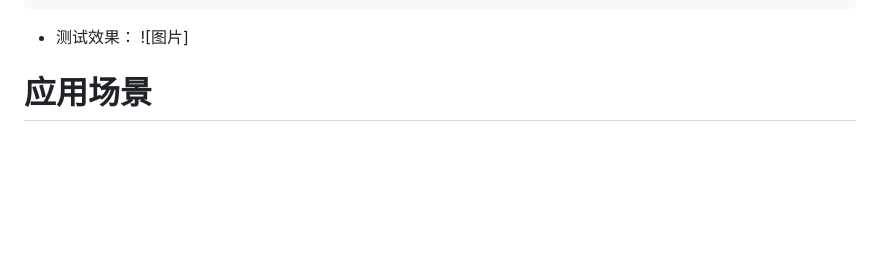
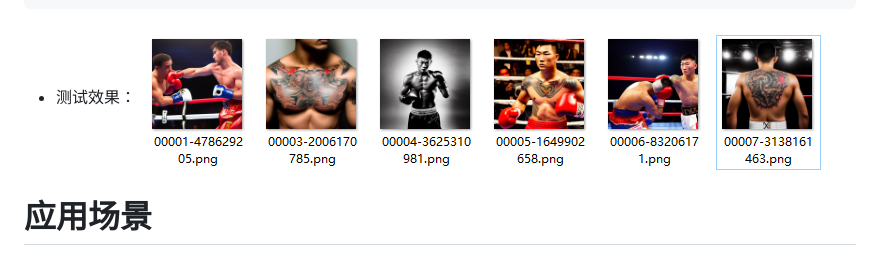
Before and after one commit to xiongwn/-, a Markdown page: stable diffusion 使用报告.md, the part around the change printed below. Rendered like a GitHub page; blank space fills up the shorter version.

````diff
--- a/stable diffusion 使用报告.md
+++ b/stable diffusion 使用报告.md
@@ -66,7 +67,8 @@ mutated,poorly drawn,out of frame,bad hands,
 unclear eyes,poorly drawn,cloned face,bad face
 ```
 * 测试效果：
-![图片]
+![图片](./asset/screenshot_1.png)
+
 
 
 # 应用场景
````
Also changed, not shown: other parts of stable diffusion 使用报告.md (+2 -1 lines).
